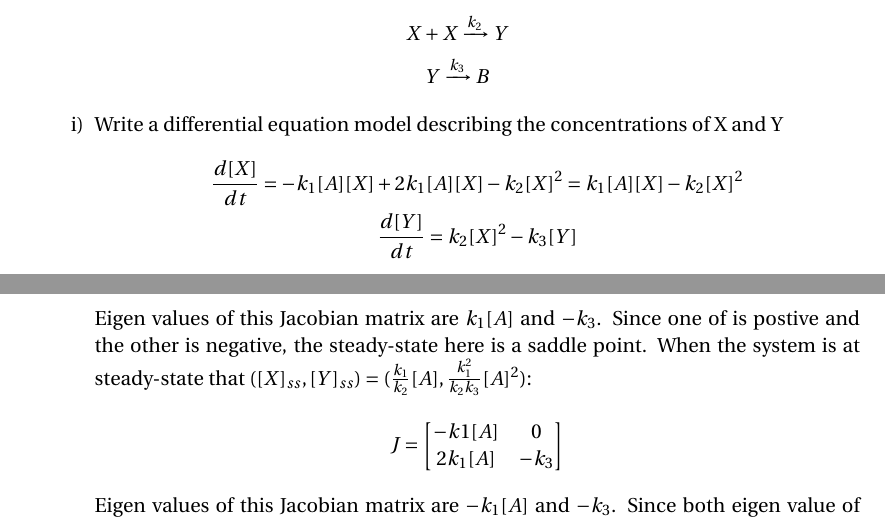
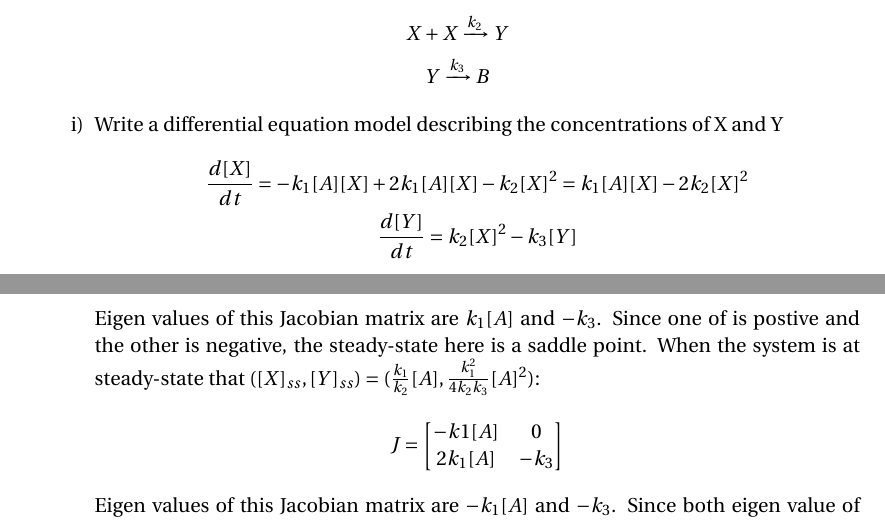
Before and after one commit to hsiaoyi0504/MMSB, a LaTeX problem sheet (hw3/main.tex): two parts of pages 2 and 3 of 8, joined at a grey line, cut so that both start at the same text. Compiled offline with pdfLaTeX.

Commit message:
fix a error in hw3

```diff
--- a/hw3/main.tex
+++ b/hw3/main.tex
@@ -87,7 +87,7 @@
 		\begin{enumerate}[i)]
 			\item Write a differential equation model describing the concentrations of X and Y
 			\begin{gather*}
-				\frac{d[X]}{dt} = -k_1[A][X]+2k_1[A][X]-k_2[X]^2=k_1[A][X]-k_2[X]^2\\
+				\frac{d[X]}{dt} = -k_1[A][X]+2k_1[A][X]-k_2[X]^2=k_1[A][X]-2k_2[X]^2\\
 				\frac{d[Y]}{dt} = k_2[X]^2-k_3[Y]
 			\end{gather*}
 
@@ -95,8 +95,8 @@
 
 			At steady-state,
 			\begin{align*}
-				&\frac{d[X]_{ss}}{dt}=0 \Rightarrow k_1[A]_{ss}[X]_{ss}-k_2[X]^2_{ss}=0 \Rightarrow [X]_{ss}(k_1[A]_{ss}-k_2[X]_{ss})=0 \\
-				&\Rightarrow [X]_{ss}=0 \quad or \quad [X]_{ss}=\frac{k_1}{k_2}[A]
+				&\frac{d[X]_{ss}}{dt}=0 \Rightarrow k_1[A]_{ss}[X]_{ss}-2k_2[X]^2_{ss}=0 \Rightarrow [X]_{ss}(k_1[A]_{ss}-2k_2[X]_{ss})=0 \\
+				&\Rightarrow [X]_{ss}=0 \quad or \quad [X]_{ss}=\frac{k_1}{2k_2}[A]
 			\end{align*}
 			At the same time,
 			\begin{align*}
@@ -104,7 +104,7 @@
 			\end{align*}
 			Then, we can conclude that there are two steady-state:
 			\begin{align*}
-				([X]_{ss},[Y]_{ss})=(0,0) \quad or \quad (\frac{k_1}{k_2}[A],\frac{k^2_1}{k_2k_3}[A]^2)
+				([X]_{ss},[Y]_{ss})=(0,0) \quad or \quad (\frac{k_1}{k_2}[A],\frac{k^2_1}{4k_2k_3}[A]^2)
 			\end{align*}
 			\item Determine the system Jacobian at the steady states and characterize the local behavior of the system near these points
 
@@ -129,7 +129,7 @@
 					0 &  -k_3
 				\end{bmatrix}
 			\end{align*}
-			Eigen values of this Jacobian matrix are $k_1[A]$ and $-k_3$. Since one of is postive and the other is negative, the steady-state here is a saddle point. When the system is at steady-state that $([X]_{ss},[Y]_{ss})=(\frac{k_1}{k_2}[A],\frac{k^2_1}{k_2k_3}[A]^2)$:
+			Eigen values of this Jacobian matrix are $k_1[A]$ and $-k_3$. Since one of is postive and the other is negative, the steady-state here is a saddle point. When the system is at steady-state that $([X]_{ss},[Y]_{ss})=(\frac{k_1}{k_2}[A],\frac{k^2_1}{4k_2k_3}[A]^2)$:
 			\begin{align*}
 				J =
 				\begin{bmatrix}
```
Also changed, not shown: hw3/main.pdf.
